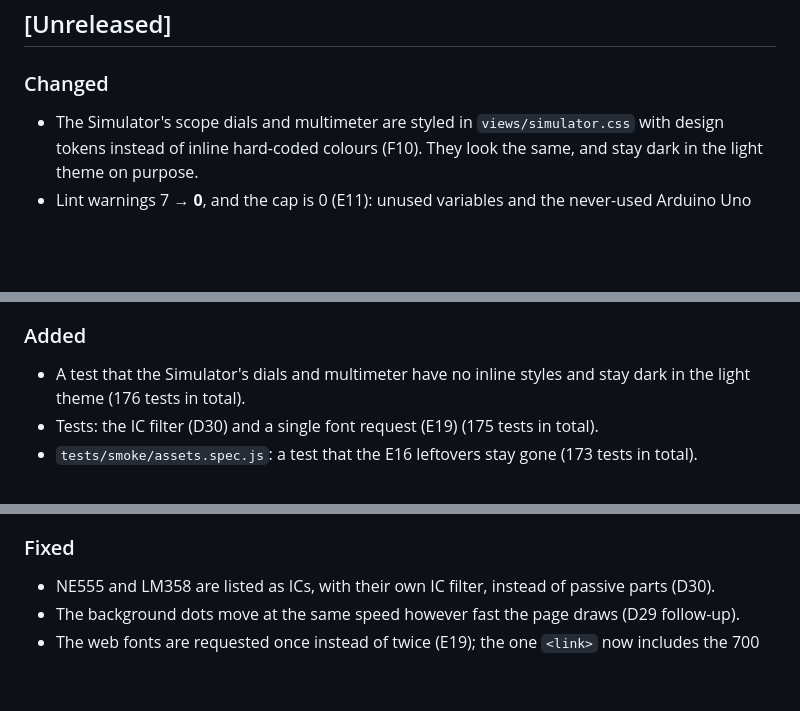
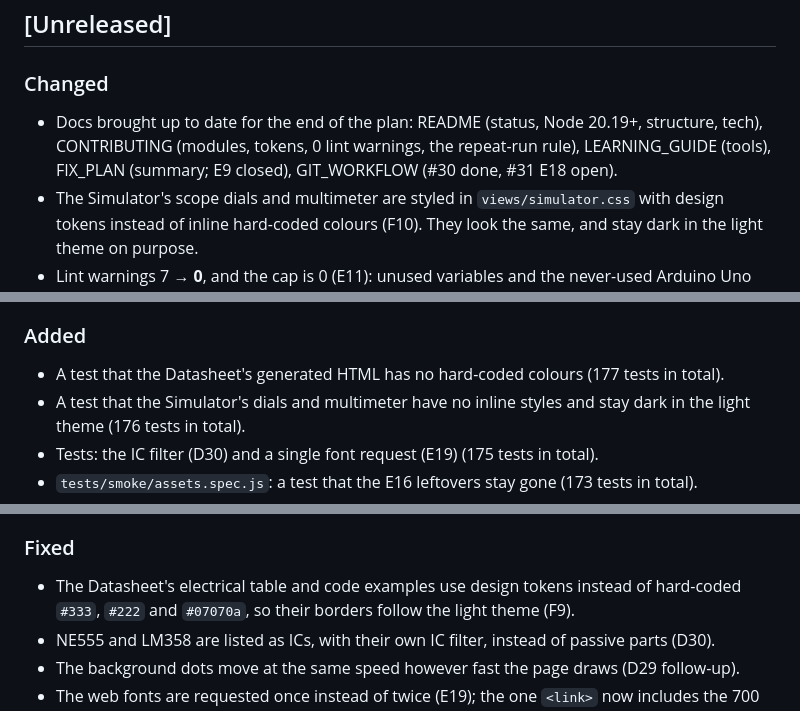
Before and after one commit to SharmaJi-1907/emb3d-circuit-lab, a Markdown page: CHANGELOG.md, 3 parts joined by grey strips. Rendered like a GitHub page; blank space fills up the shorter version.

Commit message:
docs: update changelog

```diff
--- a/CHANGELOG.md
+++ b/CHANGELOG.md
@@ -6,6 +6,7 @@ Format: [Keep a Changelog](https://keepachangelog.com/en/1.1.0/).
 ## [Unreleased]
 
 ### Changed
+- Docs brought up to date for the end of the plan: README (status, Node 20.19+, structure, tech), CONTRIBUTING (modules, tokens, 0 lint warnings, the repeat-run rule), LEARNING_GUIDE (tools), FIX_PLAN (summary; E9 closed), GIT_WORKFLOW (#30 done, #31 E18 open).
 - The Simulator's scope dials and multimeter are styled in `views/simulator.css` with design tokens instead of inline hard-coded colours (F10). They look the same, and stay dark in the light theme on purpose.
 - Lint warnings 7 → **0**, and the cap is 0 (E11): unused variables and the never-used Arduino Uno 3D model are removed.
 - `src/app/app.js` is split into ES modules (#27c): `app/` (startup and `window.CircuitApp`, router, state, pin types), one `views/<screen>.view.js` per screen, `ui/` (toast, search, shortcuts, notifications, theme, top bar), `services/` (AI matching, your projects) and `utils/` (HTML escaping, markdown, canvas). The router's switch became a registry each screen fills in. The 3D model builders moved to `engines/three-viewer/models/` and get a `kit` from the engine. Checked unchanged with snapshots: the public API and 49 screens and actions (0 differences, whitespace aside) and all 15 3D models (identical).
@@ -25,6 +26,7 @@ Format: [Keep a Changelog](https://keepachangelog.com/en/1.1.0/).
 - Branch plan reorganised to follow ADR 0002. The three Viewer branches merge into one, the Database branch becomes small, and the Dashboard, shared-styles and per-screen styling branches are added.
 
 ### Added
+- A test that the Datasheet's generated HTML has no hard-coded colours (177 tests in total).
 - A test that the Simulator's dials and multimeter have no inline styles and stay dark in the light theme (176 tests in total).
 - Tests: the IC filter (D30) and a single font request (E19) (175 tests in total).
 - `tests/smoke/assets.spec.js`: a test that the E16 leftovers stay gone (173 tests in total).
@@ -89,6 +91,7 @@ Format: [Keep a Changelog](https://keepachangelog.com/en/1.1.0/).
 - Smoke tests: `openApp()` waits only for the app, not the 3D engine. `waitForViewer()` and `openViewer()` wait for it where it is actually needed. **This did not speed the suite up** — 160.9 s to 158.2 s, which is noise; the #18 note claiming the waiting was the real cost was wrong and is corrected in FIX_PLAN. It is kept because a screen with no 3D should not fail when WebGL is slow.
 
 ### Fixed
+- The Datasheet's electrical table and code examples use design tokens instead of hard-coded `#333`, `#222` and `#07070a`, so their borders follow the light theme (F9).
 - NE555 and LM358 are listed as ICs, with their own IC filter, instead of passive parts (D30).
 - The background dots move at the same speed however fast the page draws (D29 follow-up).
 - The web fonts are requested once instead of twice (E19); the one `<link>` now includes the 700 weights.
```
